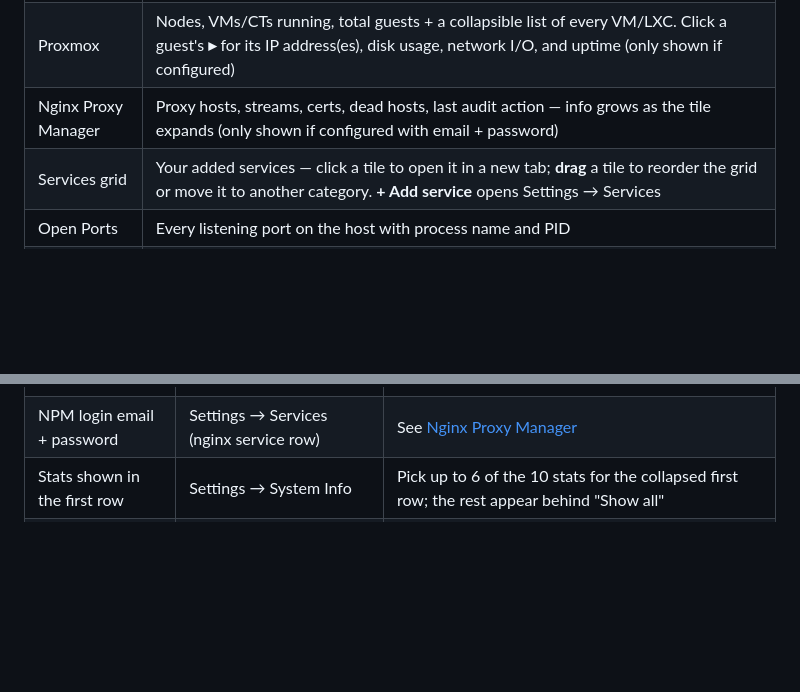
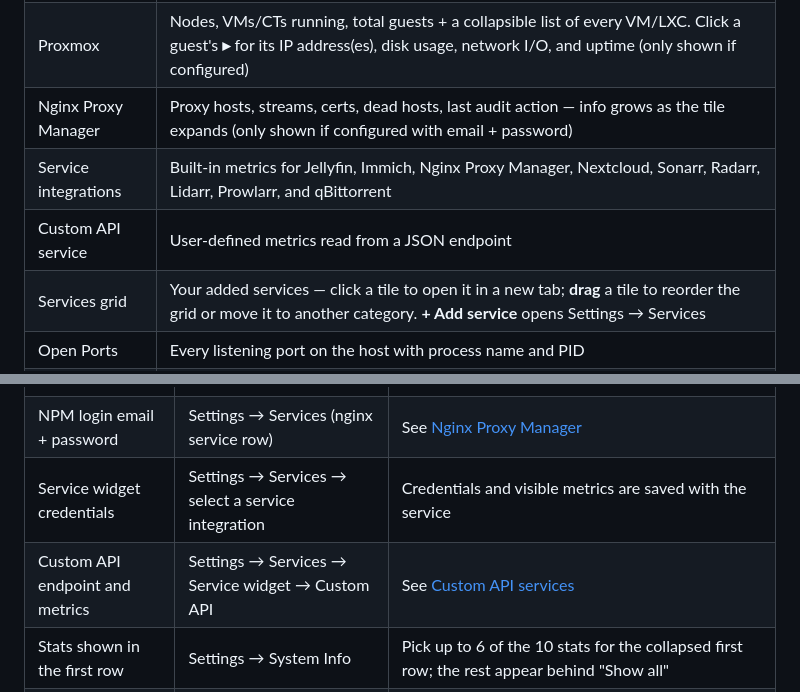
Before and after one commit to manishboharaa/homelab-dashboard, a Markdown page: README.md, 2 parts joined by grey strips. Rendered like a GitHub page; blank space fills up the shorter version.

```diff
--- a/README.md
+++ b/README.md
@@ -193,6 +201,8 @@ main view, and everything from the wizard is editable from Settings.
 | DNS stats | Status, queries today, blocked today, blocked %, blocklist size + a 24h graph (always visible); click the **▾** arrow for Top Clients / Top Blocked / Top Allowed, which scroll inside the panel — for Pi-hole and/or AdGuard Home (only shown if configured) |
 | Proxmox | Nodes, VMs/CTs running, total guests + a collapsible list of every VM/LXC. Click a guest's **▸** for its IP address(es), disk usage, network I/O, and uptime (only shown if configured) |
 | Nginx Proxy Manager | Proxy hosts, streams, certs, dead hosts, last audit action — info grows as the tile expands (only shown if configured with email + password) |
+| Service integrations | Built-in metrics for Jellyfin, Immich, Nginx Proxy Manager, Nextcloud, Sonarr, Radarr, Lidarr, Prowlarr, and qBittorrent |
+| Custom API service | User-defined metrics read from a JSON endpoint |
 | Services grid | Your added services — click a tile to open it in a new tab; **drag** a tile to reorder the grid or move it to another category. **+ Add service** opens Settings → Services |
 | Open Ports | Every listening port on the host with process name and PID |
 | Sidebar → Search | Instantly filters the services grid as you type |
@@ -214,6 +224,8 @@ here's what each piece maps to under the hood:
 | AdGuard Home URL + credentials | Wizard step 5, or Settings → AdGuard | See [DNS blocking stats](#dns-blocking-stats-pi-hole-or-adguard-home) |
 | Proxmox URL + API token | Wizard step 6 (Host type), or Settings → Proxmox | See [Proxmox VE guests](#proxmox-ve-guests) |
 | NPM login email + password | Settings → Services (nginx service row) | See [Nginx Proxy Manager](#nginx-proxy-manager) |
+| Service widget credentials | Settings → Services → select a service integration | Credentials and visible metrics are saved with the service |
+| Custom API endpoint and metrics | Settings → Services → Service widget → Custom API | See [Custom API services](#custom-api-services) |
 | Stats shown in the first row | Settings → System Info | Pick up to 6 of the 10 stats for the collapsed first row; the rest appear behind "Show all" |
 | Timezone | `docker-compose.yml` → `TZ` | Set before first build, see below |
 | Primary disk path | `docker-compose.yml` → `HOST_DISK_PATH` | Defaults to `/hostfs`, see below |
```
Also changed, not shown: other parts of README.md (+58 -2 lines).
